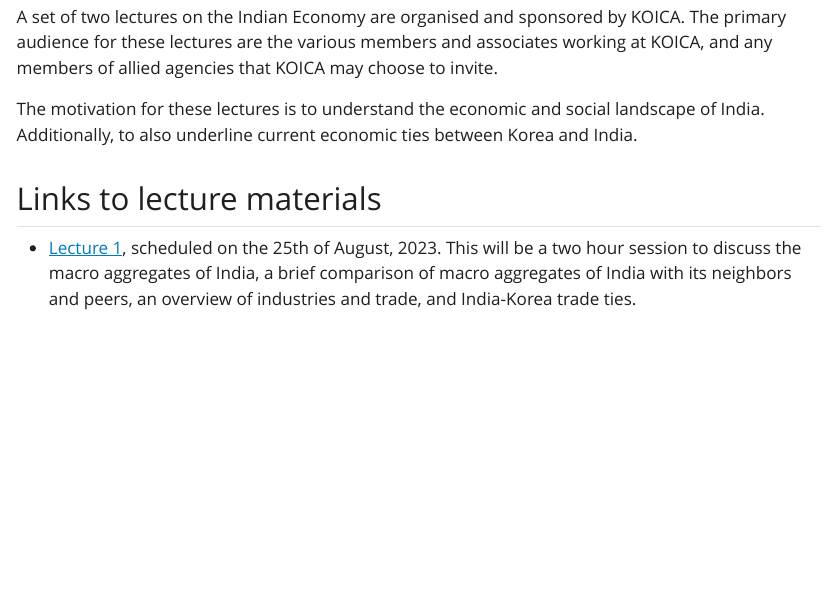
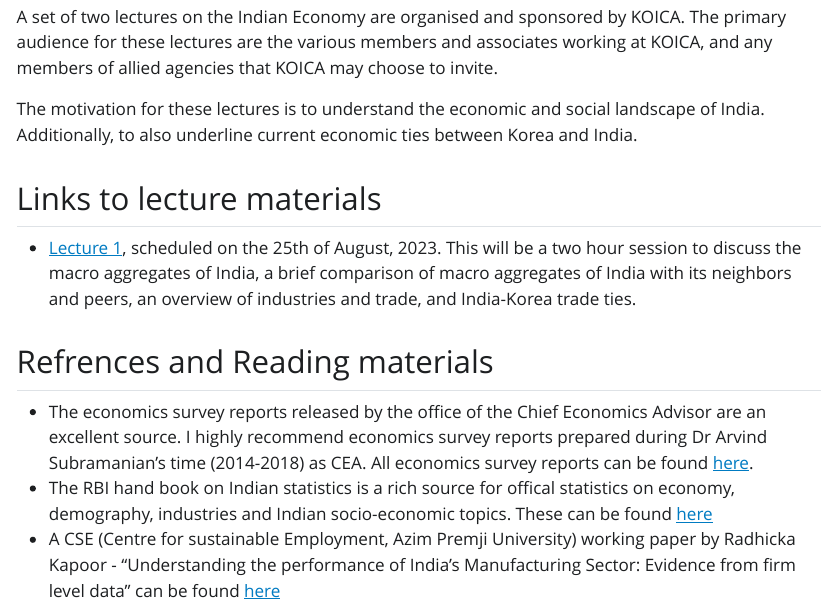
Before and after one commit to AyushBipinPatel/KOICA-lectures-on-India, a Quarto document (index.qmd): the page in a window 1100 px wide, from 220 px down. The pictures show the output file index.html that the author committed with the source, opened offline; Quarto's library style sheets are replaced by a plain one without menus.

Commit message:
reading list

```diff
--- a/index.qmd
+++ b/index.qmd
@@ -14,3 +14,9 @@
 ## Links to lecture materials
 
   + [Lecture 1](lecture1.html), scheduled on the 25th of August, 2023. This will be a two hour session to discuss the macro aggregates of India, a brief comparison of macro aggregates of India with its neighbors and peers, an overview of industries and trade, and India-Korea trade ties.
+
+## Refrences and Reading materials
+
+ + The economics survey reports released by the office of the Chief Economics Advisor are an excellent source. I highly recommend economics survey reports prepared during Dr Arvind Subramanian's time (2014-2018) as CEA. All economics survey reports can be found [here](https://www.indiabudget.gov.in/economicsurvey/allpes.php).
+ + The RBI hand book on Indian statistics is a rich source for offical statistics on economy, demography, industries and Indian socio-economic topics. These can be found [here](https://www.rbi.org.in/Scripts/AnnualPublications.aspx?head=Handbook%20of%20Statistics%20on%20Indian%20States)
+ + A CSE (Centre for sustainable Employment, Azim Premji University) working paper by Radhicka Kapoor - "Understanding the performance of India's Manufacturing Sector: Evidence from firm level data" can be found [here](https://cse.azimpremjiuniversity.edu.in/wp-content/uploads/2018/05/Kapoor_Performance_Organised_Manufacturing.pdf)
```
Also changed, not shown: index.html.
